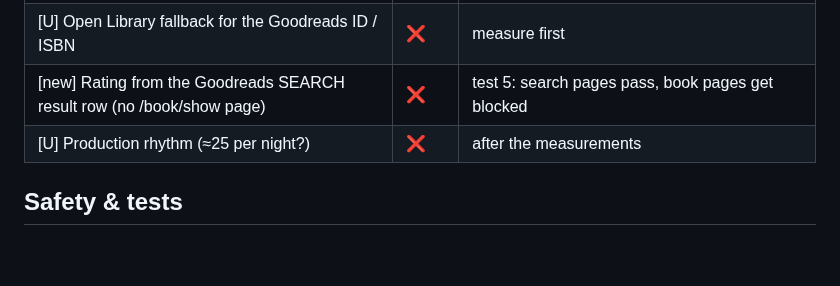
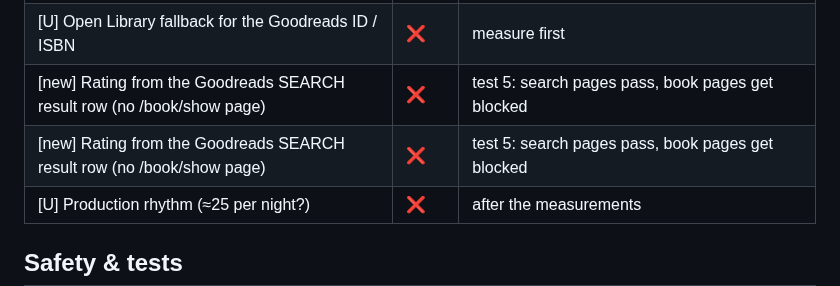
Before and after one commit to xroguel1ke/abs_ratings, a Markdown page: docs/STATUS.md, the part around the change. Drawn GitHub-style; blank space fills up the shorter version.

```diff
--- a/docs/STATUS.md
+++ b/docs/STATUS.md
@@ -36,6 +36,7 @@ Legend: ✅ done · ⏳ in progress / waiting · ⚠️ partly · ❌ open
 | [U] Limit measurement until a reliable requests/hour + per night value | ⏳ | test 4: blocked after ~3 book pages; test 5: 6 books via search ok, block on the 7th BOOK page |
 | [U] Open Library fallback for the Goodreads ID / ISBN | ❌ | measure first |
 | [new] Rating from the Goodreads SEARCH result row (no /book/show page) | ❌ | test 5: search pages pass, book pages get blocked |
+| [new] Rating from the Goodreads SEARCH result row (no /book/show page) | ❌ | test 5: search pages pass, book pages get blocked |
 | [U] Production rhythm (≈25 per night?) | ❌ | after the measurements |
 
 ## Safety & tests
```
